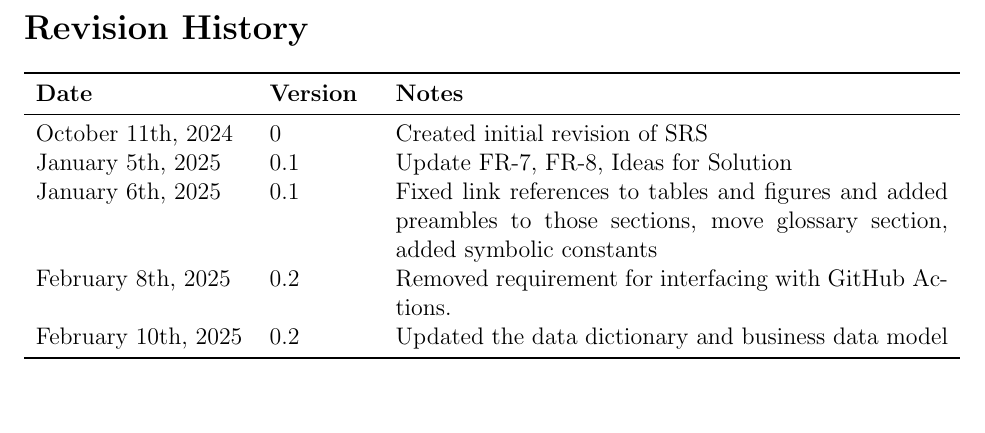
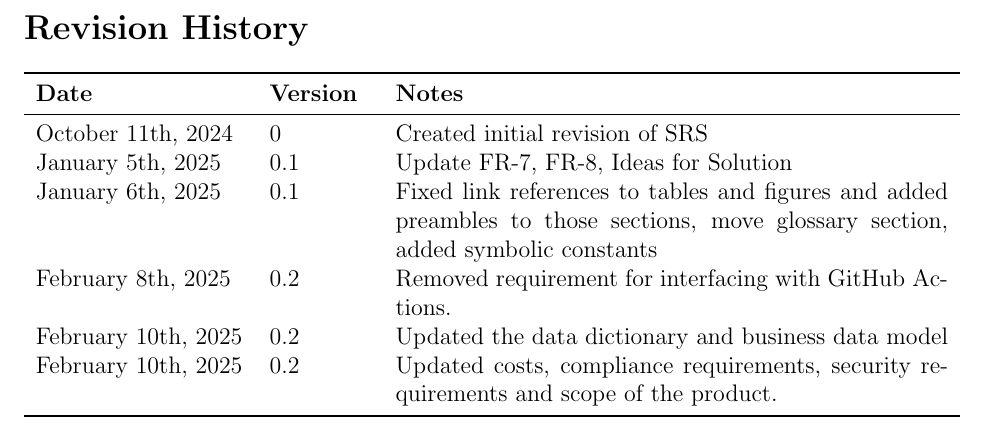
Before and after one commit to ssm-lab/capstone--source-code-optimizer, a LaTeX document (docs/SRS/SRS.tex): part of page 5 of 58, cut so that both start at the same text, the shorter picture padded with empty space. Compiled offline with pdfLaTeX.

Commit message:
Updated revision model  #367

```diff
--- a/docs/SRS/SRS.tex
+++ b/docs/SRS/SRS.tex
@@ -62,6 +62,7 @@ January 5th, 2025 & 0.1 & Update FR-7, FR-8, Ideas for Solution \\
 January 6th, 2025 & 0.1 & Fixed link references to tables and figures and added preambles to those sections, move glossary section, added symbolic constants\\
 February 8th, 2025 & 0.2 & Removed requirement for interfacing with GitHub Actions.\\
 February 10th, 2025 & 0.2 & Updated the data dictionary and business data model \\
+February 10th, 2025 & 0.2 & Updated costs, compliance requirements, security requirements and scope of the product. \\
 \bottomrule
 \end{tabularx}
 
```
